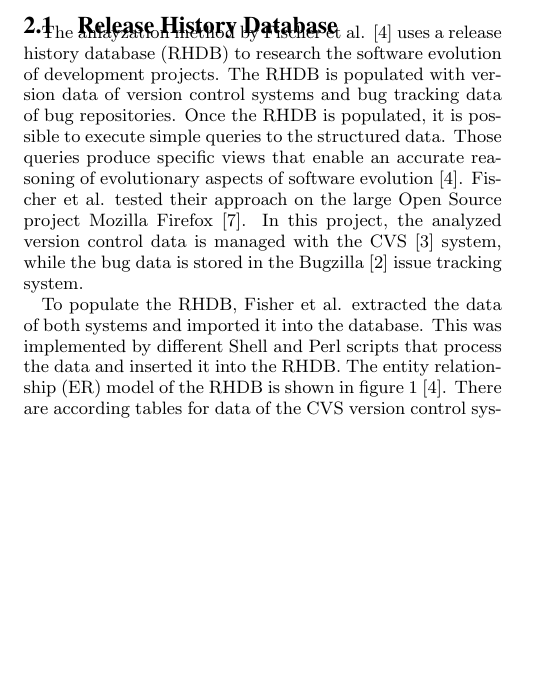
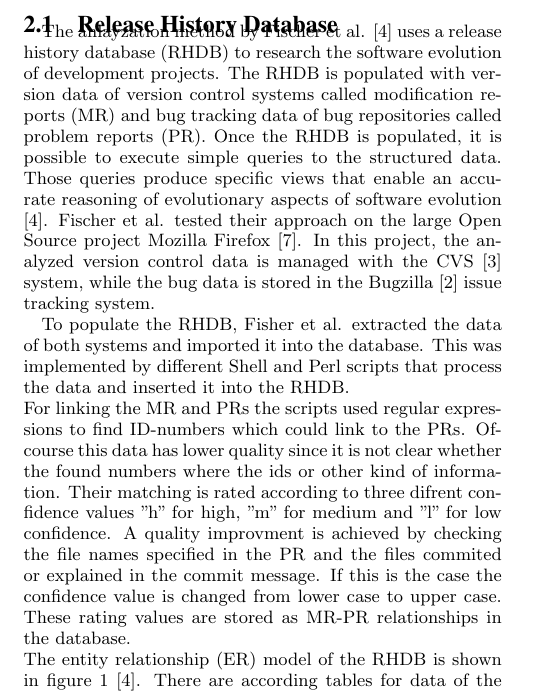
Before and after one commit to t34timer/forschungsmethoden_ICTS, a LaTeX paper (Ausarbeitung/main.tex, which reads Ausarbeitung/state_of_research.tex): part of one column of page 2 of 5, cut so that both start at the same text, the shorter picture padded with empty space. Compiled offline with pdfLaTeX.

Commit message:
more detailed explanation of how MR and PR are matched

```diff
--- a/Ausarbeitung/state_of_research.tex
+++ b/Ausarbeitung/state_of_research.tex
@@ -4,10 +4,12 @@ This chapter provides an overview of related researches in the field of software
 
 %Populating a Release History Database from Version Control and Bug Tracking Systems:
 \subsection{Release History Database}
-The anlayzation method by Fischer et al. \cite{fischer2003populating} uses a release history database (RHDB) to research the software evolution of development projects. The RHDB is populated with version data of version control systems and bug tracking data of bug repositories. Once the RHDB is populated, it is possible to execute simple queries to the structured data. Those queries produce specific views that enable an accurate reasoning of evolutionary aspects of software evolution \cite{fischer2003populating}.
+The anlayzation method by Fischer et al. \cite{fischer2003populating} uses a release history database (RHDB) to research the software evolution of development projects. The RHDB is populated with version data of version control systems called modification reports (MR) and bug tracking data of bug repositories called problem reports (PR). Once the RHDB is populated, it is possible to execute simple queries to the structured data. Those queries produce specific views that enable an accurate reasoning of evolutionary aspects of software evolution \cite{fischer2003populating}.
 Fischer et al. tested their approach on the large Open Source project Mozilla Firefox \cite{mozilla}. In this project, the analyzed version control data is managed with the CVS \cite{cvs} system, while the bug data is stored in the Bugzilla \cite{bugzilla} issue tracking system.
 
-To populate the RHDB, Fisher et al. extracted the data of both systems and imported it into the database. This was implemented by different Shell and Perl scripts that process the data and inserted it into the RHDB. The entity relationship (ER) model of the RHDB is shown in figure \ref{fig:rhdber} \cite{fischer2003populating}. There are according tables for data of the CVS version control system and the issue tracking system. For the CVS repository information, the important tables are \textbf{cvsitem}, \textbf{cvsitemlog} and \textbf{cvsauthor}. Therefore, the CVS artifact attributes are stored in the \textbf{cvsitem} table. Modification report data is stored in \textbf{cvsitemlog} and the author name of every CVS artifact is stored in the \textbf{cvsauthor} table. However, the bug report artifacts are stored in the \textbf{bugreport} table, whereas the description of a bug is stored in the \textbf{bugreportdesc} table. The connection between \textbf{cvsitemlog} and \textbf{bugreport} would be a n:n relation, hence it is resolved by a \textbf{cvsitemlogbugreport} table.
+To populate the RHDB, Fisher et al. extracted the data of both systems and imported it into the database. This was implemented by different Shell and Perl scripts that process the data and inserted it into the RHDB. \\
+For linking the MR and PRs the scripts used regular expressions to find ID-numbers which could link to the PRs. Ofcourse this data has lower quality since it is not clear whether the found numbers where the ids or other kind of information. Their matching is rated according to three difrent confidence values "h" for high, "m" for medium and "l" for low confidence. A quality improvment is achieved by checking the file names specified in the PR and the files commited or explained in the commit message. If this is the case the confidence value is changed from lower case to upper case. These rating values are stored as MR-PR relationships in the database.\\
+The entity relationship (ER) model of the RHDB is shown in figure \ref{fig:rhdber} \cite{fischer2003populating}. There are according tables for data of the CVS version control system and the issue tracking system. For the CVS repository information, the important tables are \textbf{cvsitem}, \textbf{cvsitemlog} and \textbf{cvsauthor}. Therefore, the CVS artifact attributes are stored in the \textbf{cvsitem} table. Modification report data is stored in \textbf{cvsitemlog} and the author name of every CVS artifact is stored in the \textbf{cvsauthor} table. However, the bug report artifacts are stored in the \textbf{bugreport} table, whereas the description of a bug is stored in the \textbf{bugreportdesc} table. The connection between \textbf{cvsitemlog} and \textbf{bugreport} would be a n:n relation, hence it is resolved by a \textbf{cvsitemlogbugreport} table.
 
 \begin{figure*}[t]
 	\centering
```
